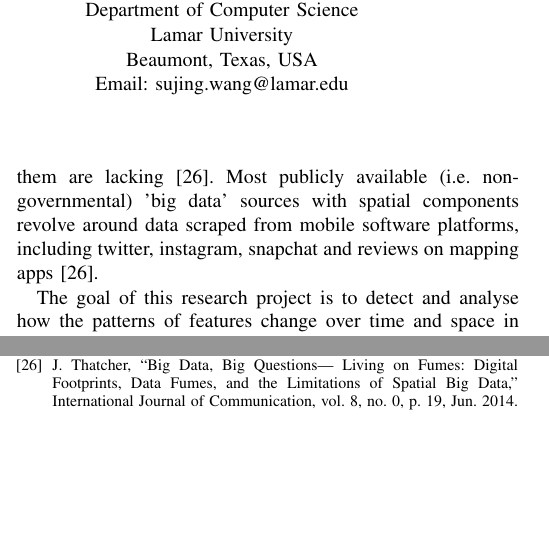
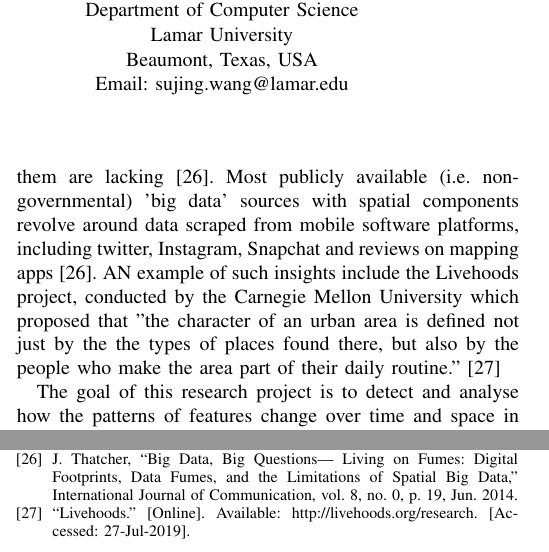
Before and after one commit to RaunakDune/Change-Analysis-Paper, a LaTeX thesis (Thesis 1 draft.tex): two parts of the columns of pages 1 and 8 of 8, joined at a grey line, cut so that both start at the same text, the shorter picture padded with empty space. Compiled offline with pdfLaTeX.

Commit message:
Updated Introduction v5

```diff
--- a/Thesis 1 draft.tex
+++ b/Thesis 1 draft.tex
@@ -49,7 +49,7 @@ Change analysis models are essential in understanding larger patterns and trends
 
 Modern technology digitizes wide sources of information constantly, with hour after hour of data being stored and most of it being unprocessed raw information. This is especially true with remote sensing networks and resultant geo-spatial imagery, coming from satellites, drone captures and flyover shots. Processed, georeferenced datasets from sources as diverse as gravity measurement a la GRACE [23] to ocean circulation mapping [24]. Much of this data has meta-information associated with it which can reveal patterns or trend if properly classified and analysed. Performing basic change analysis on a subset of this data gives us a lot of insights that would otherwise go unrecognised.
 
-A common understanding is that most big data available today is either archival, media or web scrapes [25]. However, a large source of that data is actually from Geographic Information Systems (GIS), and the tools available to interpret them are lacking [26]. Most publicly available (i.e. non-governmental) 'big data' sources with spatial components revolve around data scraped from mobile software platforms, including twitter, instagram, snapchat and reviews on mapping apps [26].
+A common understanding is that most big data available today is either archival, media or web scrapes [25]. However, a large source of that data is actually from Geographic Information Systems (GIS), and the tools available to interpret them are lacking [26]. Most publicly available (i.e. non-governmental) 'big data' sources with spatial components revolve around data scraped from mobile software platforms, including twitter, Instagram, Snapchat and reviews on mapping apps [26]. AN example of such insights include the Livehoods project, conducted by the Carnegie Mellon University which proposed that "the character of an urban area is defined not just by the the types of places found there, but also by the people who make the area part of their daily routine." [27]
 
 The goal of this research project is to detect and analyse how the patterns of features change over time and space in spatiotemporal land use datasets. All polygons under consideration are closed spatial  georeferenced sets, rather than raster imagery.
 
@@ -452,6 +452,7 @@ This research is supported by Lamar University Research Enhancement Grant
 \bibitem {} “SARAL - eoPortal Directory - Satellite Missions.” [Online]. Available: https://directory.eoportal.org/web/eoportal/satellite-missions/s/saral. [Accessed: 26-Jul-2019].
 \bibitem {} “Top 5 sources of big data | Artificial Intelligence | Data Science |,” 26-Nov-2017. [Online]. Available: https://www.allerin.com/blog/top-5-sources-of-big-data. [Accessed: 26-Jul-2019].
 \bibitem {} J. Thatcher, “Big Data, Big Questions| Living on Fumes: Digital Footprints, Data Fumes, and the Limitations of Spatial Big Data,” International Journal of Communication, vol. 8, no. 0, p. 19, Jun. 2014.
+\bibitem {} “Livehoods.” [Online]. Available: http://livehoods.org/research. [Accessed: 27-Jul-2019].
 
 \end{thebibliography}
 \end{document}
```
Also changed, not shown: Thesis 1 draft.pdf, Thesis 1 draft.tex (2 more changed lines), 3 other files.
